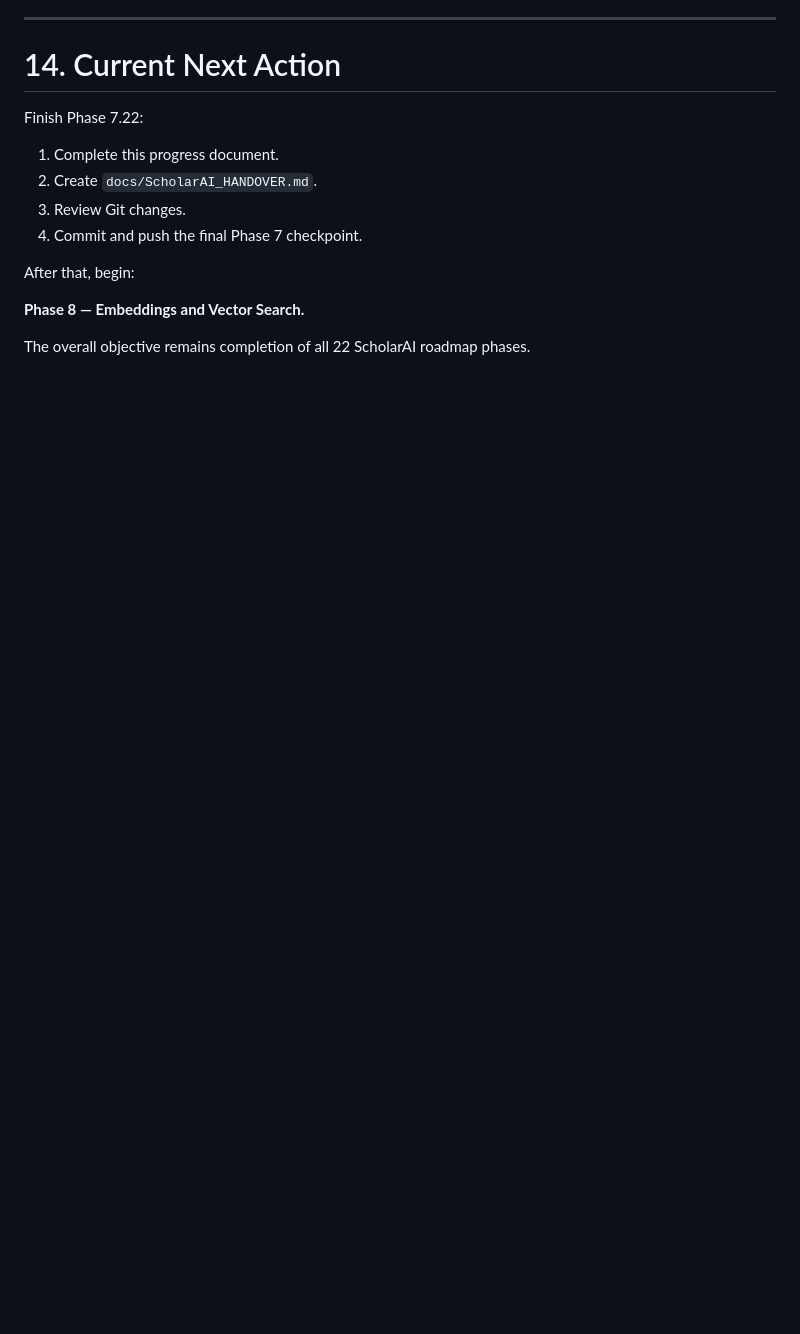
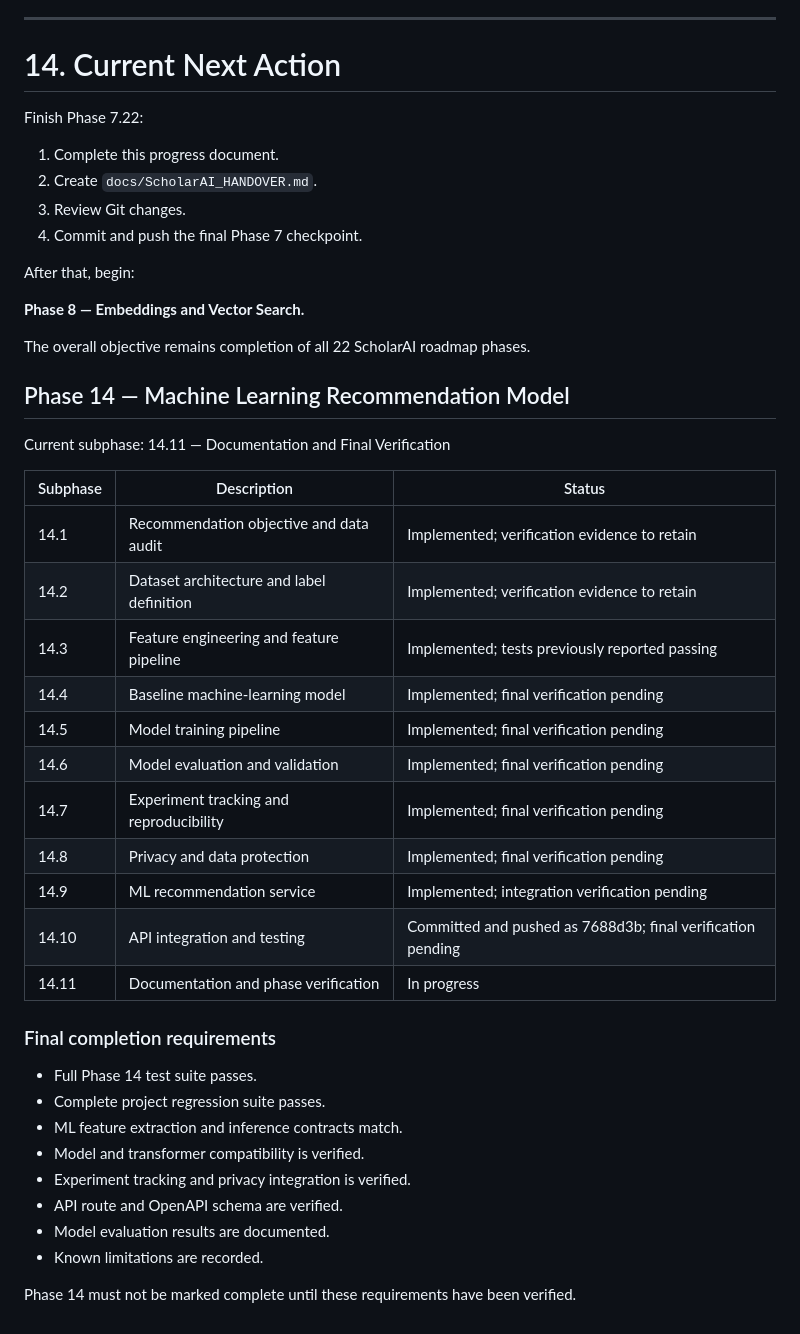
Before and after one commit to sayaliwadje7000-dotcom/ScholarAi, a Markdown page: docs/project_progress.md, the part around the change. GitHub-like rendering; blank space fills up the shorter version.

Commit message:
Complete Phase 14 ML documentation and verification

```diff
--- a/docs/project_progress.md
+++ b/docs/project_progress.md
@@ -485,3 +485,34 @@ After that, begin:
 **Phase 8 — Embeddings and Vector Search.**
 
 The overall objective remains completion of all 22 ScholarAI roadmap phases.
+## Phase 14 — Machine Learning Recommendation Model
+
+Current subphase: 14.11 — Documentation and Final Verification
+
+| Subphase | Description | Status |
+|---|---|---|
+| 14.1 | Recommendation objective and data audit | Implemented; verification evidence to retain |
+| 14.2 | Dataset architecture and label definition | Implemented; verification evidence to retain |
+| 14.3 | Feature engineering and feature pipeline | Implemented; tests previously reported passing |
+| 14.4 | Baseline machine-learning model | Implemented; final verification pending |
+| 14.5 | Model training pipeline | Implemented; final verification pending |
+| 14.6 | Model evaluation and validation | Implemented; final verification pending |
+| 14.7 | Experiment tracking and reproducibility | Implemented; final verification pending |
+| 14.8 | Privacy and data protection | Implemented; final verification pending |
+| 14.9 | ML recommendation service | Implemented; integration verification pending |
+| 14.10 | API integration and testing | Committed and pushed as 7688d3b; final verification pending |
+| 14.11 | Documentation and phase verification | In progress |
+
+### Final completion requirements
+
+- Full Phase 14 test suite passes.
+- Complete project regression suite passes.
+- ML feature extraction and inference contracts match.
+- Model and transformer compatibility is verified.
+- Experiment tracking and privacy integration is verified.
+- API route and OpenAPI schema are verified.
+- Model evaluation results are documented.
+- Known limitations are recorded.
+
+Phase 14 must not be marked complete until these
+requirements have been verified.
```
Also changed, not shown: docs/ml/phase-14-completion-and-verification.md (added).
